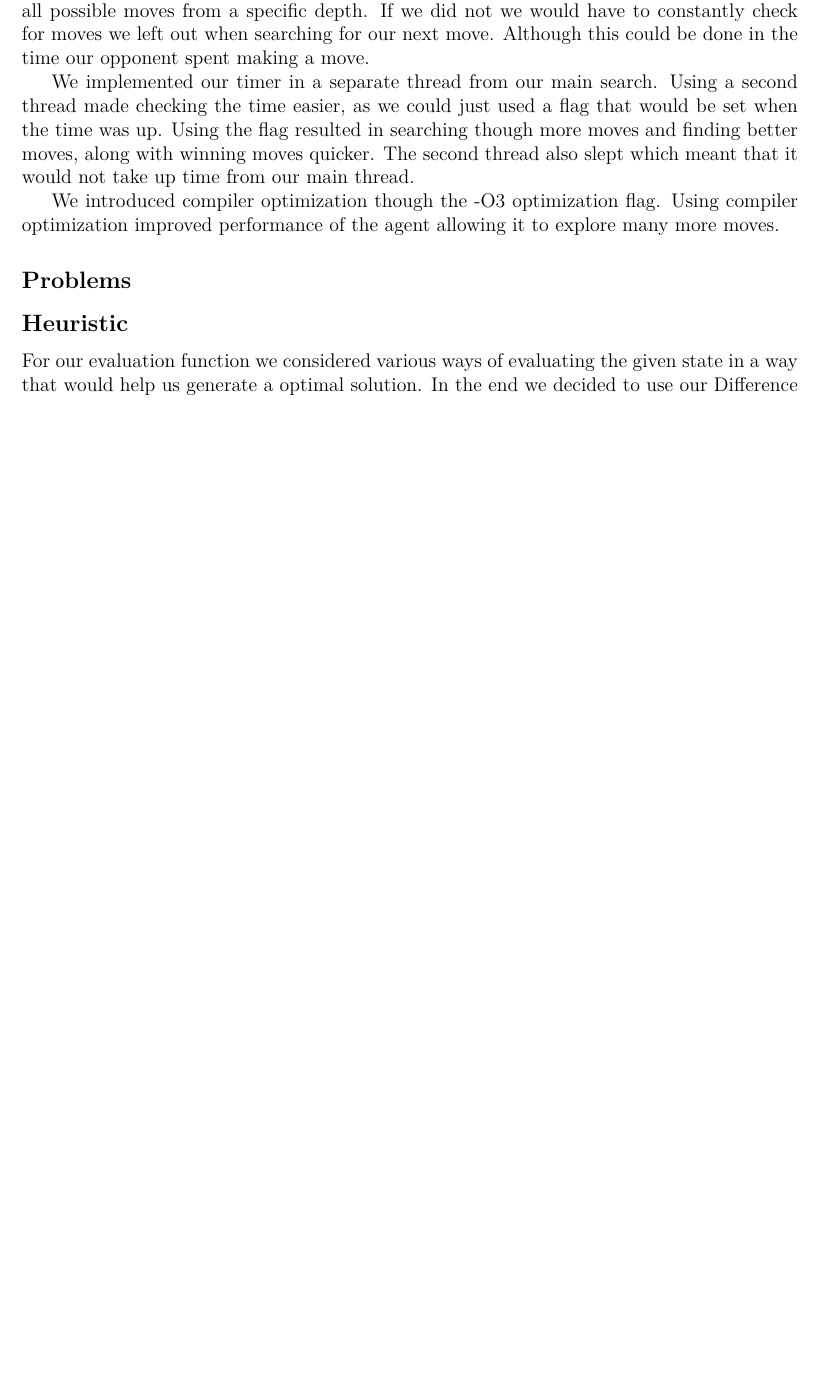
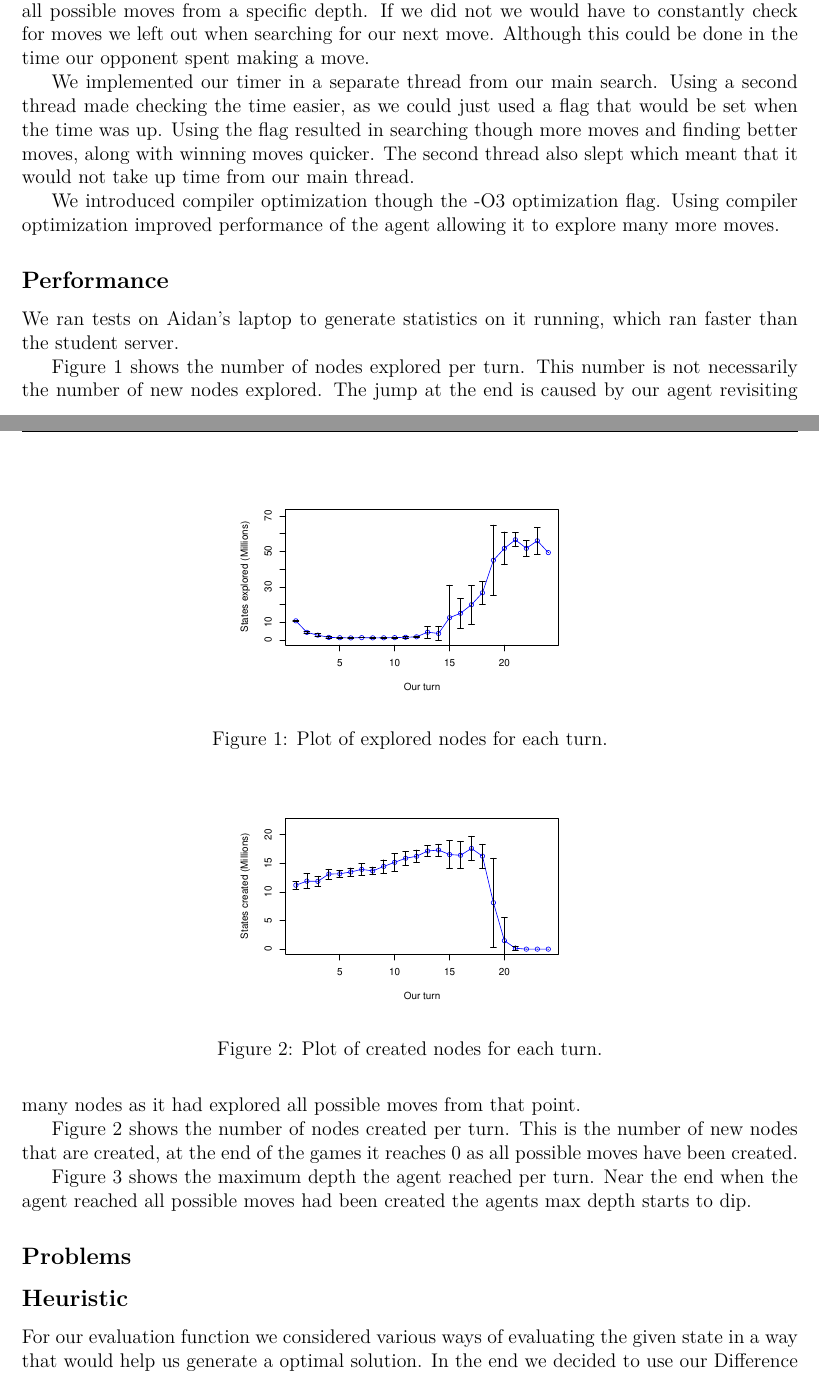
Before and after one commit to aidanbush/355-project-2, a LaTeX document (report/report.tex): part of page 1 of 2 before the commit and two parts of pages 1 and 2 of 4 after it, the two joined at a grey line, cut so that both start at the same text, the shorter picture padded with empty space. Compiled offline with XeLaTeX.

Commit message:
Add performance section

```diff
--- a/report/report.tex
+++ b/report/report.tex
@@ -2,6 +2,7 @@
 \usepackage{fullpage}
 \usepackage[top=2cm, bottom=4.5cm, left=2.5cm, right=2.5cm]{geometry}
 \usepackage{fancyhdr}
+\usepackage{graphicx}
 
 \pagestyle{fancyplain}
 \headheight 35pt
@@ -48,3 +49,27 @@ The second thread also slept which meant that it would not take up time from our
 We introduced compiler optimization though the -O3 optimization flag.
 Using compiler optimization improved performance of the agent allowing it to explore many more moves.
 
+\subsection*{Performance}
+We ran tests on Aidan's laptop to generate statistics on it running, which ran faster than the student server.
+
+Figure~\ref{fig:explore} shows the number of nodes explored per turn.
+This number is not necessarily the number of new nodes explored.
+The jump at the end is caused by our agent revisiting many nodes as it had explored all possible moves from that point.
+
+Figure~\ref{fig:create} shows the number of nodes created per turn.
+This is the number of new nodes that are created, at the end of the games it reaches 0 as all possible moves have been created.
+
+Figure~\ref{fig:depth} shows the maximum depth the agent reached per turn.
+Near the end when the agent reached all possible moves had been created the agents max depth starts to dip.
+
+\begin{figure}
+  \centering
+  \includegraphics[scale=0.5]{../results/explored_plot.pdf}
+  \caption{Plot of explored nodes for each turn.}
+  \label{fig:explore}
+\end{figure}
+
+\begin{figure}
+  \centering
+  \includegraphics[scale=0.5]{../results/created_plot.pdf}
+  \caption{Plot of created nodes for each turn.}
@@ -51,3 +83,6 @@ Using compiler optimization improved performance of the agent allowing it to exp
+  \label{fig:depth}
+\end{figure}
+
 \subsection*{Problems}
 % printing off and selected differing moves
 
```
Also changed, not shown: report/report.tex (7 more changed lines).
